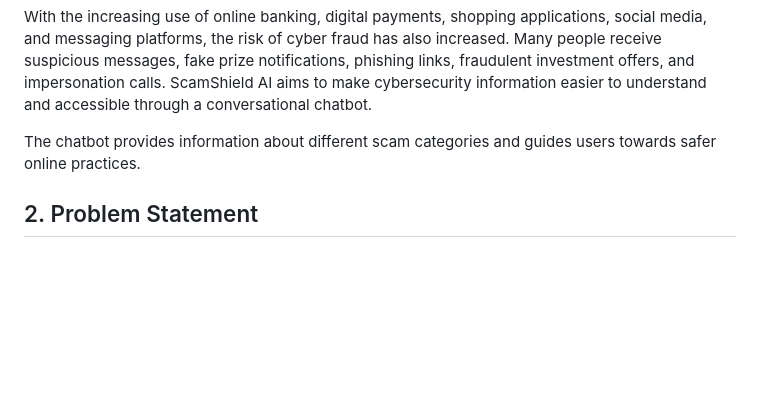
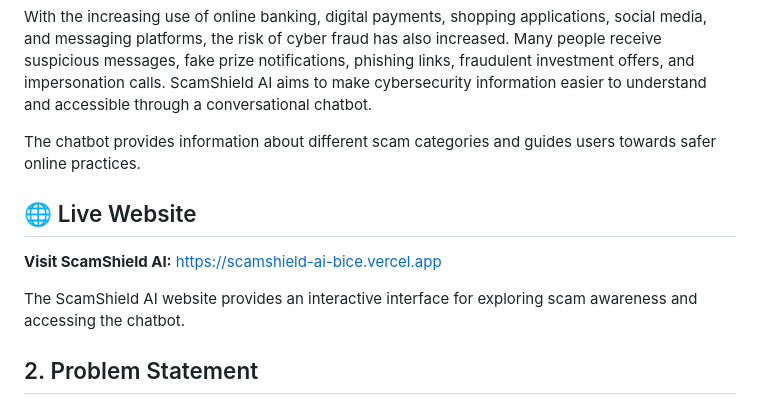
Before and after one commit to gittanay26/IDAI101-1000701-TANAY-JAISWAL, a Markdown page: README.md, the part around the change. Drawn GitHub-style; blank space fills up the shorter version.

```diff
--- a/README.md
+++ b/README.md
@@ -7,6 +7,13 @@ ScamShield AI is an intelligent chatbot developed using **Google Dialogflow ES**
 With the increasing use of online banking, digital payments, shopping applications, social media, and messaging platforms, the risk of cyber fraud has also increased. Many people receive suspicious messages, fake prize notifications, phishing links, fraudulent investment offers, and impersonation calls. ScamShield AI aims to make cybersecurity information easier to understand and accessible through a conversational chatbot.
 
 The chatbot provides information about different scam categories and guides users towards safer online practices.
+
+## 🌐 Live Website
+
+**Visit ScamShield AI:** https://scamshield-ai-bice.vercel.app
+
+The ScamShield AI website provides an interactive interface for exploring scam awareness and accessing the chatbot.
+
 
 ## 2. Problem Statement
 
```
